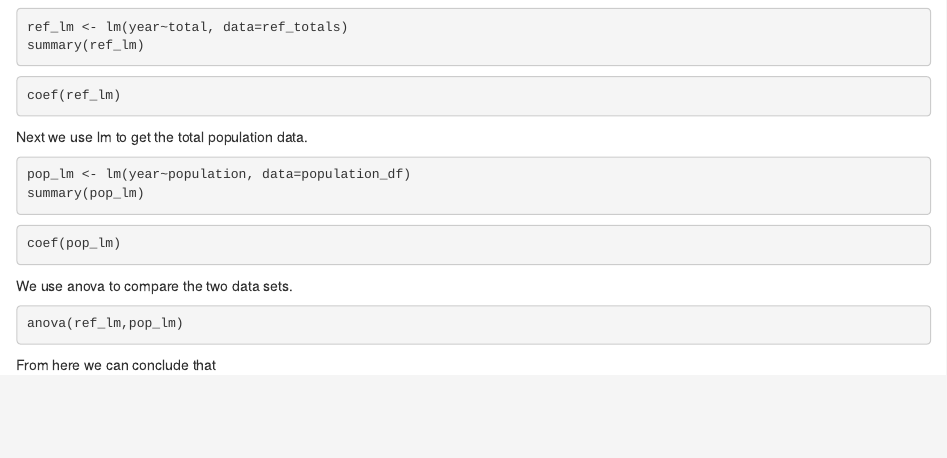
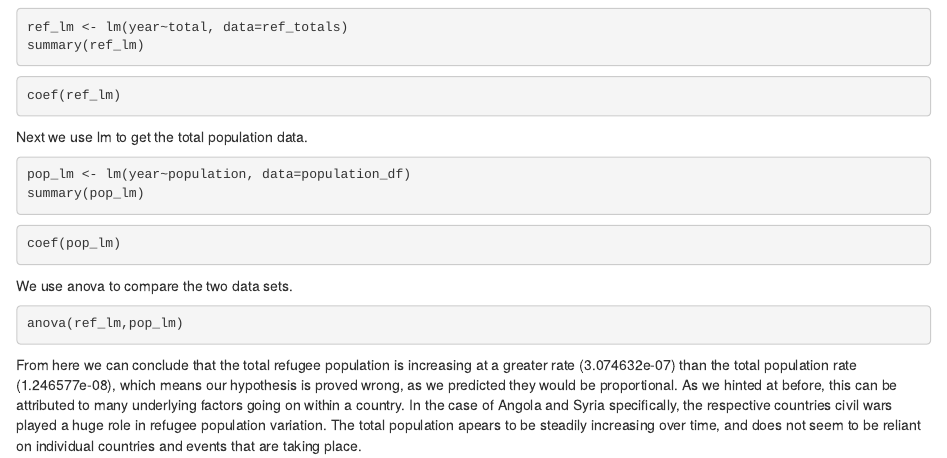
Before and after one commit to nkibbey/nkibbey, an R Markdown document (CMSC320FinalProject.Rmd): the page in a window 1100 px wide, from 4570 px down. Rendered offline with R 4.5, knitr and Pandoc, with nearby package versions; the code chunks are not run, so their results and figures are left out.

Commit message:
in conclusion, im ready to graduate

````diff
--- a/CMSC320FinalProject.Rmd
+++ b/CMSC320FinalProject.Rmd
@@ -357,4 +357,4 @@ We use anova to compare the two data sets.
 anova(ref_lm,pop_lm)
 ```
 
-From here we can conclude that
+From here we can conclude that the total refugee population is increasing at a greater rate (3.074632e-07) than the total population rate (1.246577e-08), which means our hypothesis is proved wrong, as we predicted they would be proportional. As we hinted at before, this can be attributed to many underlying factors going on within a country. In the case of Angola and Syria specifically, the respective countries civil wars played a huge role in refugee population variation. The total population apears to be steadily increasing over time, and does not seem to be reliant on individual countries and events that are taking place.
````
